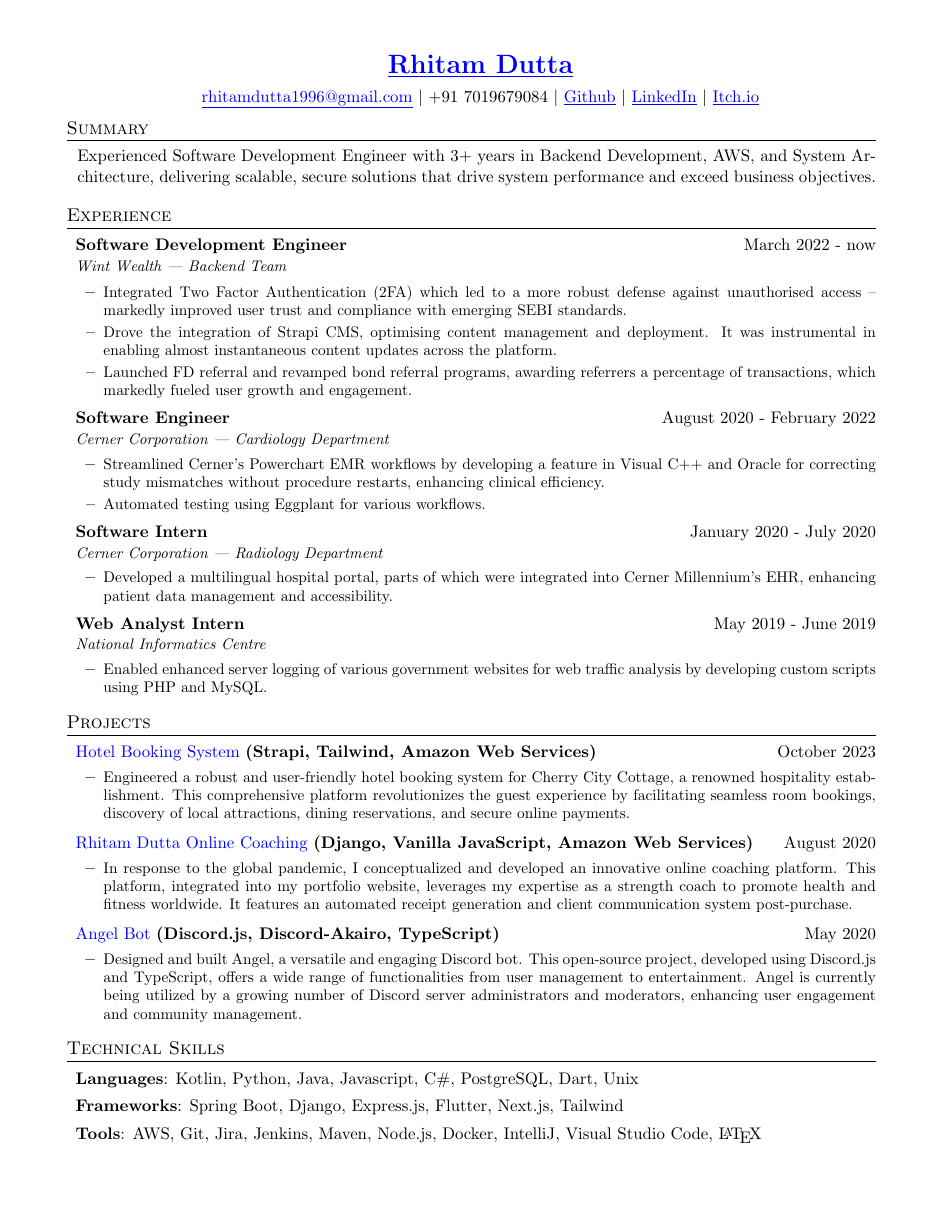
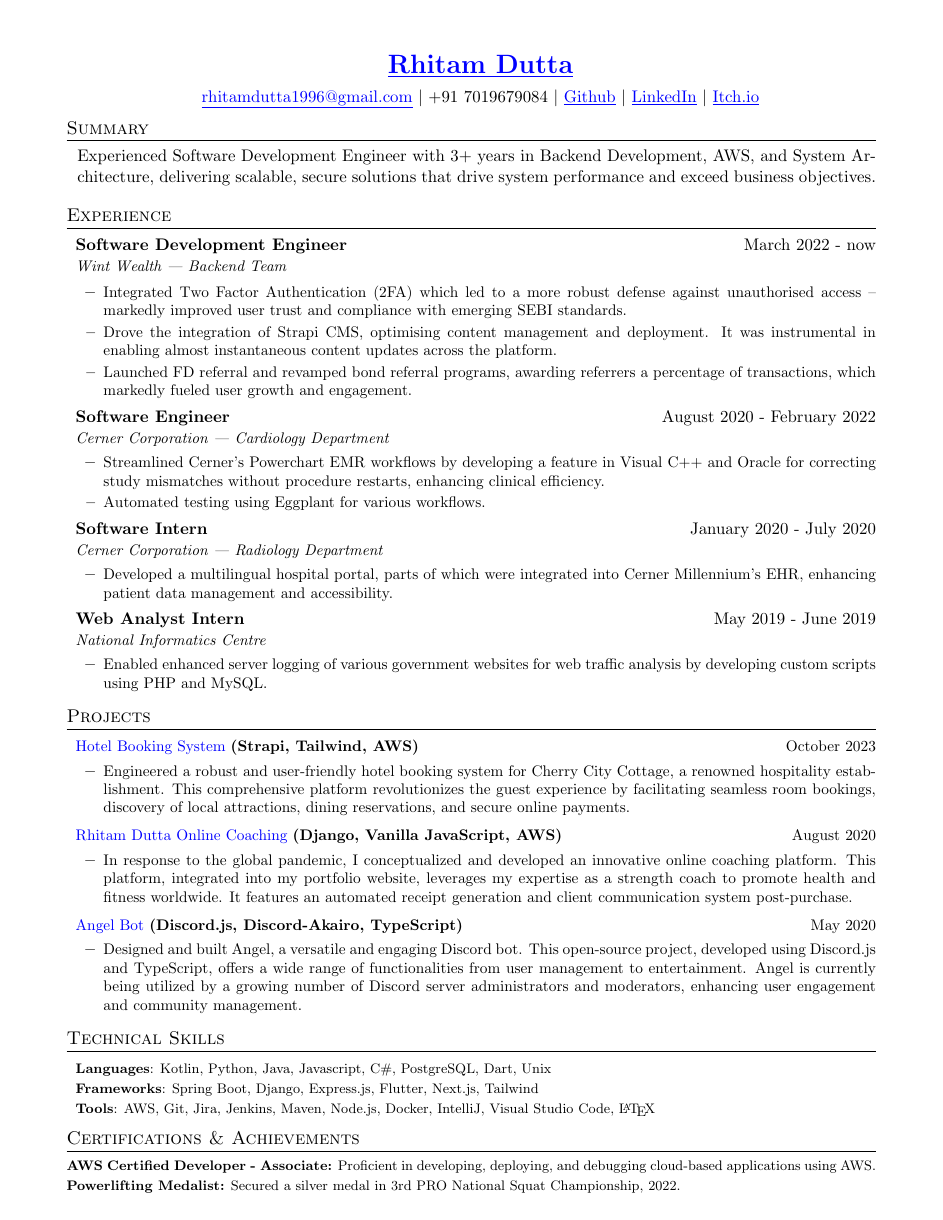
Before and after one commit to exthazor/resume, a LaTeX CV (resume_rhitam.tex): page 1 of 2. Compiled offline with pdfLaTeX.

Commit message:
Updated Resume

```diff
--- a/resume_rhitam.tex
+++ b/resume_rhitam.tex
@@ -73,8 +73,8 @@
   \vspace{-1pt}
   \item
   \begin{tabular*}{1.0\textwidth}{l@{}l@{}}
-    {\textbf{#1}: } & {#2}
-  \end{tabular*}\vspace{-17pt}
+    \footnotesize{\textbf{#1}: } & \footnotesize{#2}
+  \end{tabular*}\vspace{-22pt}
 }
 \newcommand{\jobHeading}[3]{
   \vspace{-1pt}
@@ -88,22 +88,20 @@
   \vspace{-1pt}
   \item
   \begin{tabular*}{1.0\textwidth}{l@{\extracolsep{\fill}}r@{}}
-    \normalsize{{\href{#1}{#2}} \textbf{#3}} & #4 \\
+    \small{{\href{#1}{#2}} \textbf{#3}} & \small{#4} \\
   \end{tabular*}\vspace{-5pt}
 }
 \newcommand{\listStart}{\begin{itemize}}
-\newcommand{\listEnd}{\end{itemize}\vspace{-5pt}}
+\newcommand{\listEnd}{\end{itemize}\vspace{-6pt}}
 \newcommand{\bulletItem}[1]{
   \item
   \small{
     {#1 \vspace{-1.8pt}}
   }
 }
-
 \newcommand{\certItem}[2]{
-  \item \textbf{#1} \small{#2}
+  \item \footnotesize{\textbf{#1} #2} \vspace{-18pt}
 }
-
 \begin{document}
 
 %   INTRO   %
@@ -173,7 +171,7 @@
 \projectHeading
     {https://github.com/exthazor/CherryCityCottage-Frontend/}
     {Hotel Booking System}
-    {(Strapi, Tailwind, Amazon Web Services)}
+    {(Strapi, Tailwind, AWS)}
     {October 2023}
   \listStart
     \bulletItem
@@ -182,7 +180,7 @@
   \projectHeading
     {https://github.com/exthazor/rhitamdutta/}
     {Rhitam Dutta Online Coaching}
-    {(Django, Vanilla JavaScript, Amazon Web Services)}
+    {(Django, Vanilla JavaScript, AWS)}
     {August 2020}
   \listStart
     \bulletItem
```
